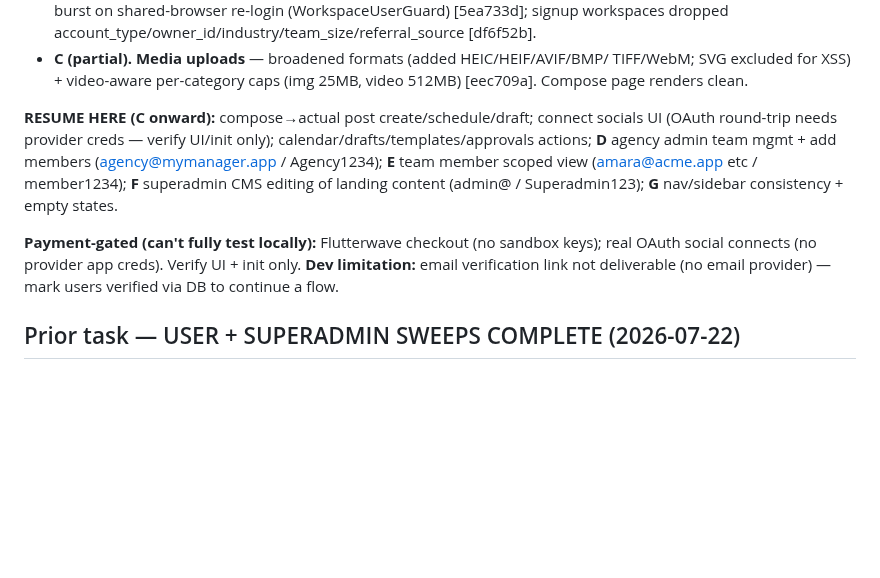
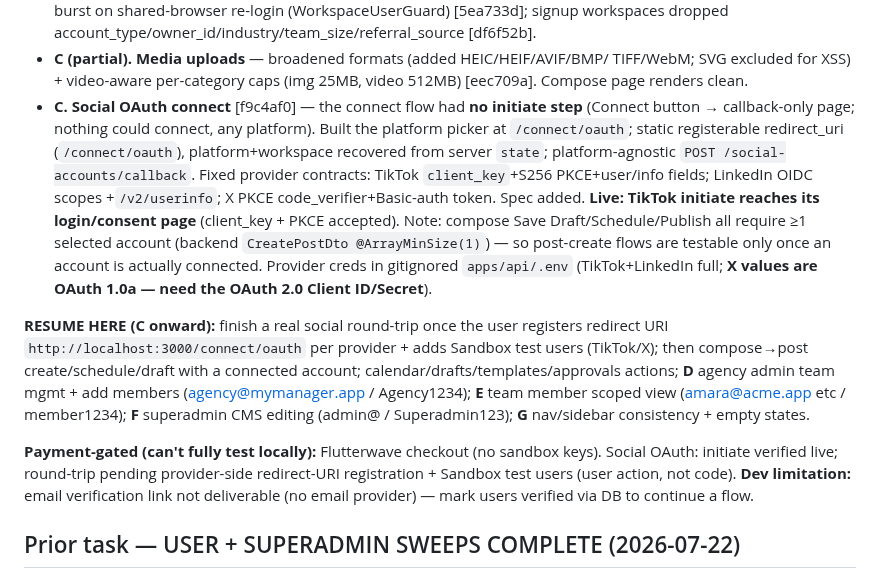
Before and after one commit to bododesderio/myManager, a Markdown page: CONTEXT.md, the part around one of its changes. GitHub-like rendering; blank space fills up the shorter version.

Commit message:
docs: record social OAuth connect fix + resume point
Co-Authored-By: Claude Opus 4.8 <noreply@anthropic.com>

```diff
--- a/CONTEXT.md
+++ b/CONTEXT.md
@@ -18,16 +18,31 @@ Then: UI redesign. Fix-immediately, commit-per-fix. All on `main`, tree clean.
 - **C (partial). Media uploads** — broadened formats (added HEIC/HEIF/AVIF/BMP/
   TIFF/WebM; SVG excluded for XSS) + video-aware per-category caps (img 25MB,
   video 512MB) [eec709a]. Compose page renders clean.
+- **C. Social OAuth connect** [f9c4af0] — the connect flow had **no initiate
+  step** (Connect button → callback-only page; nothing could connect, any
+  platform). Built the platform picker at `/connect/oauth`; static registerable
+  redirect_uri (`/connect/oauth`), platform+workspace recovered from server
+  `state`; platform-agnostic `POST /social-accounts/callback`. Fixed provider
+  contracts: TikTok `client_key`+S256 PKCE+user/info fields; LinkedIn OIDC scopes
+  +`/v2/userinfo`; X PKCE code_verifier+Basic-auth token. Spec added. **Live:
+  TikTok initiate reaches its login/consent page** (client_key + PKCE accepted).
+  Note: compose Save Draft/Schedule/Publish all require ≥1 selected account
+  (backend `CreatePostDto @ArrayMinSize(1)`) — so post-create flows are testable
+  only once an account is actually connected. Provider creds in gitignored
+  `apps/api/.env` (TikTok+LinkedIn full; **X values are OAuth 1.0a — need the
+  OAuth 2.0 Client ID/Secret**).
 
-**RESUME HERE (C onward):** compose→actual post create/schedule/draft; connect
-socials UI (OAuth round-trip needs provider creds — verify UI/init only);
-calendar/drafts/templates/approvals actions; **D** agency admin team mgmt + add
-members (agency@mymanager.app / Agency1234); **E** team member scoped view
-(amara@acme.app etc / member1234); **F** superadmin CMS editing of landing
-content (admin@ / Superadmin123); **G** nav/sidebar consistency + empty states.
+**RESUME HERE (C onward):** finish a real social round-trip once the user
+registers redirect URI `http://localhost:3000/connect/oauth` per provider +
+adds Sandbox test users (TikTok/X); then compose→post create/schedule/draft with
+a connected account; calendar/drafts/templates/approvals actions; **D** agency
+admin team mgmt + add members (agency@mymanager.app / Agency1234); **E** team
+member scoped view (amara@acme.app etc / member1234); **F** superadmin CMS
+editing (admin@ / Superadmin123); **G** nav/sidebar consistency + empty states.
 
 **Payment-gated (can't fully test locally):** Flutterwave checkout (no sandbox
-keys); real OAuth social connects (no provider app creds). Verify UI + init only.
+keys). Social OAuth: initiate verified live; round-trip pending provider-side
+redirect-URI registration + Sandbox test users (user action, not code).
 **Dev limitation:** email verification link not deliverable (no email provider) —
 mark users verified via DB to continue a flow.
 
```
Also changed, not shown: other parts of CONTEXT.md (+1 -1 lines).
